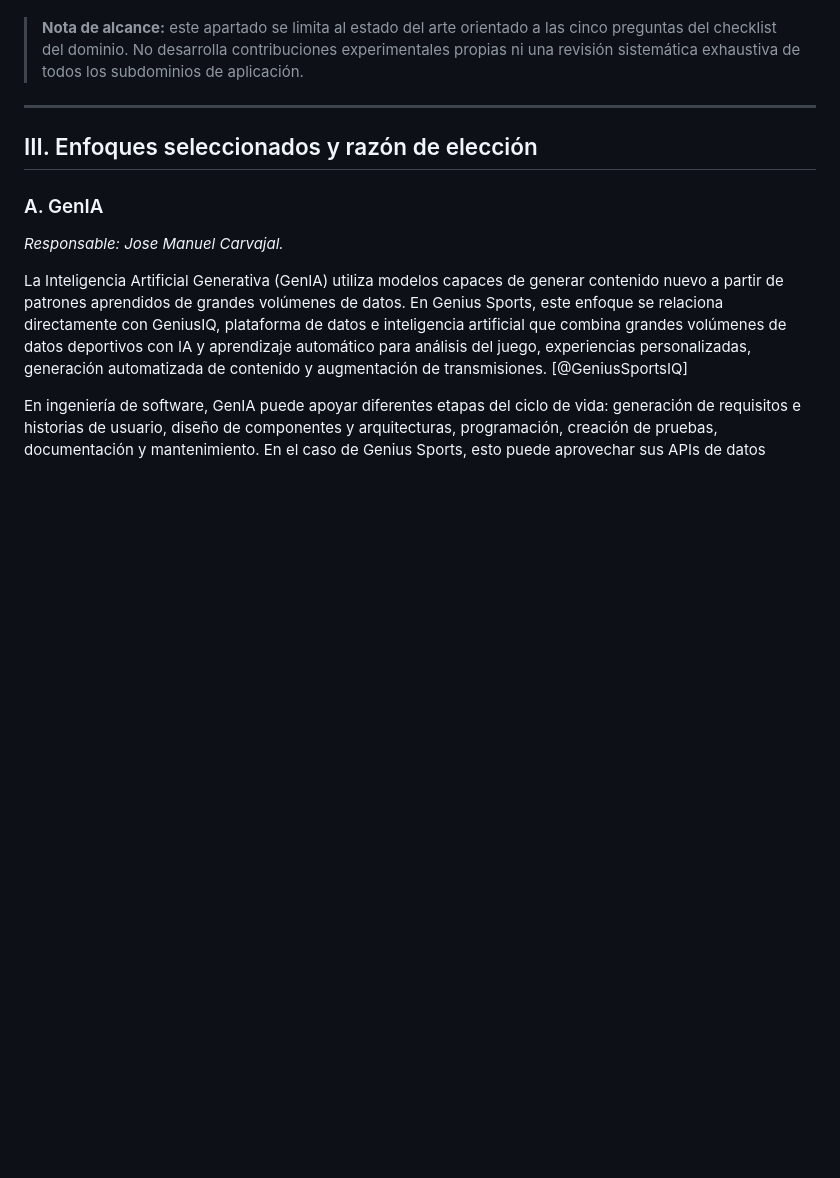
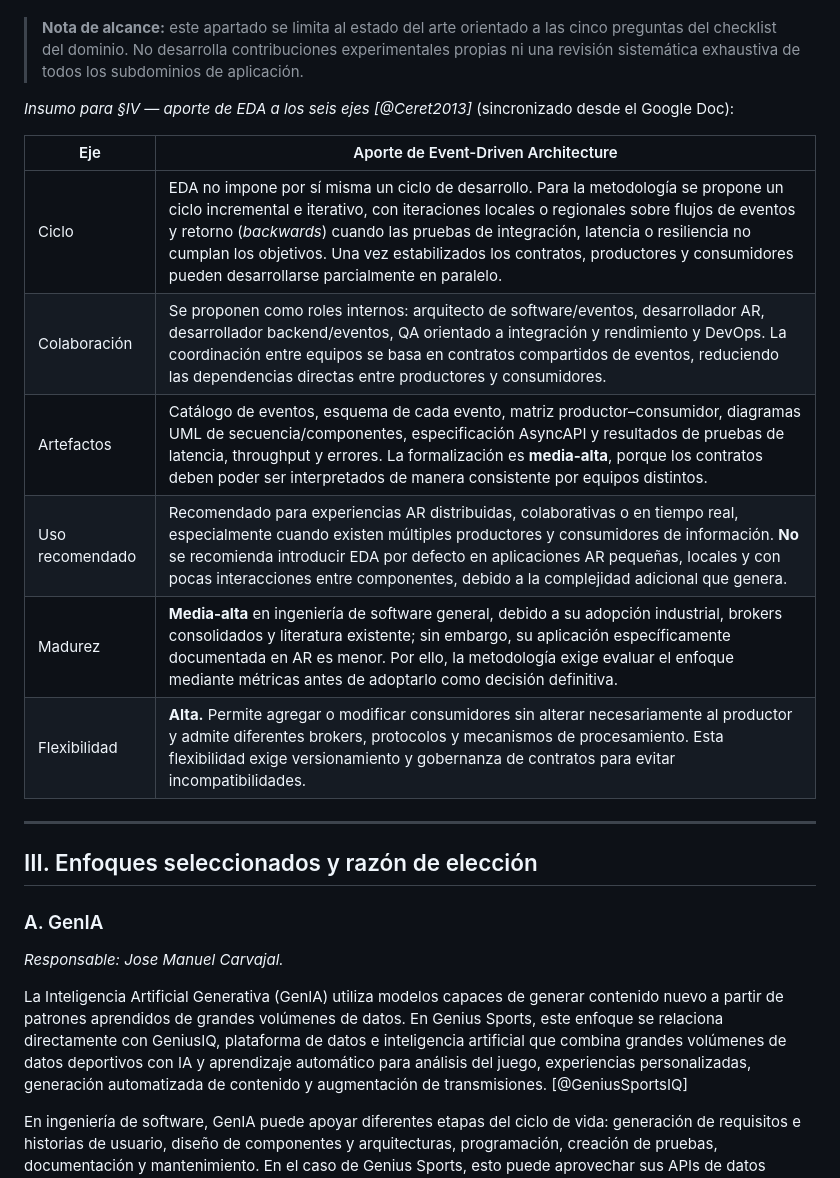
Before and after one commit to jasgidp/PMDD, a Markdown page: contexto/BORRADOR_MAESTRO.md, the part around the change. GitHub-like rendering; blank space fills up the shorter version.

Commit message:
feat: Add EDA contribution table to project management documentation

```diff
--- a/contexto/BORRADOR_MAESTRO.md
+++ b/contexto/BORRADOR_MAESTRO.md
@@ -123,6 +123,19 @@ A partir de la convergencia entre MDLC adaptado [@Roedavan2025], guías de desar
 Este ciclo es inherentemente **iterativo**: los hallazgos de evaluación realimentan requisitos y diseño, en coherencia con ISO 9241-210 [@ISO9241210] y con la evidencia de que la madurez de RA depende tanto de avances técnicos como de calidad de experiencia de usuario [@Kim2018], [@Goh2023].
 
 > **Nota de alcance:** este apartado se limita al estado del arte orientado a las cinco preguntas del checklist del dominio. No desarrolla contribuciones experimentales propias ni una revisión sistemática exhaustiva de todos los subdominios de aplicación.
+
+
+*Insumo para §IV — aporte de EDA a los seis ejes [@Ceret2013]* (sincronizado desde el Google Doc):
+
+| Eje | Aporte de Event-Driven Architecture |
+|-----|-------------------------------------|
+| Ciclo | EDA no impone por sí misma un ciclo de desarrollo. Para la metodología se propone un ciclo incremental e iterativo, con iteraciones locales o regionales sobre flujos de eventos y retorno (*backwards*) cuando las pruebas de integración, latencia o resiliencia no cumplan los objetivos. Una vez estabilizados los contratos, productores y consumidores pueden desarrollarse parcialmente en paralelo. |
+| Colaboración | Se proponen como roles internos: arquitecto de software/eventos, desarrollador AR, desarrollador backend/eventos, QA orientado a integración y rendimiento y DevOps. La coordinación entre equipos se basa en contratos compartidos de eventos, reduciendo las dependencias directas entre productores y consumidores. |
+| Artefactos | Catálogo de eventos, esquema de cada evento, matriz productor–consumidor, diagramas UML de secuencia/componentes, especificación AsyncAPI y resultados de pruebas de latencia, throughput y errores. La formalización es **media-alta**, porque los contratos deben poder ser interpretados de manera consistente por equipos distintos. |
+| Uso recomendado | Recomendado para experiencias AR distribuidas, colaborativas o en tiempo real, especialmente cuando existen múltiples productores y consumidores de información. **No** se recomienda introducir EDA por defecto en aplicaciones AR pequeñas, locales y con pocas interacciones entre componentes, debido a la complejidad adicional que genera. |
+| Madurez | **Media-alta** en ingeniería de software general, debido a su adopción industrial, brokers consolidados y literatura existente; sin embargo, su aplicación específicamente documentada en AR es menor. Por ello, la metodología exige evaluar el enfoque mediante métricas antes de adoptarlo como decisión definitiva. |
+| Flexibilidad | **Alta.** Permite agregar o modificar consumidores sin alterar necesariamente al productor y admite diferentes brokers, protocolos y mecanismos de procesamiento. Esta flexibilidad exige versionamiento y gobernanza de contratos para evitar incompatibilidades. |
+
 
 ---
 
```
Also changed, not shown: contexto/GESTION_PROYECTO.md (+10 -0 lines).
